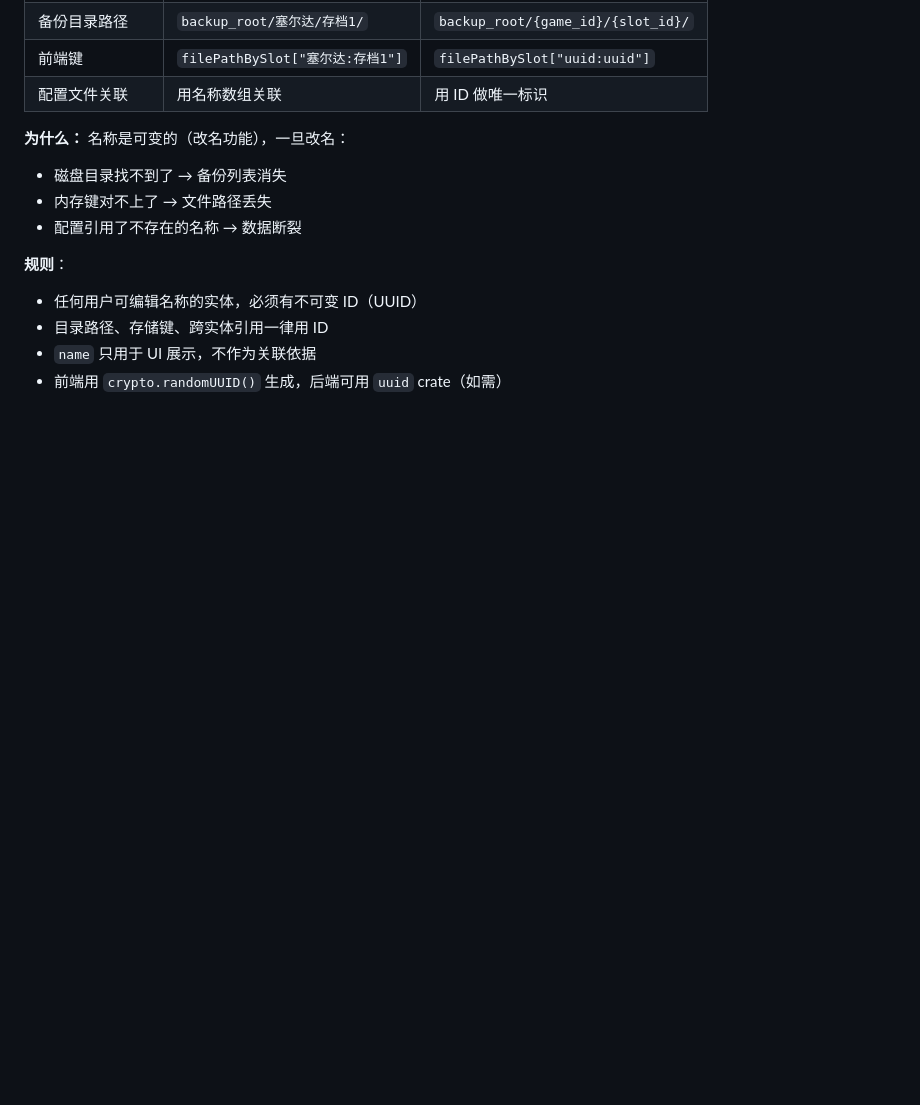
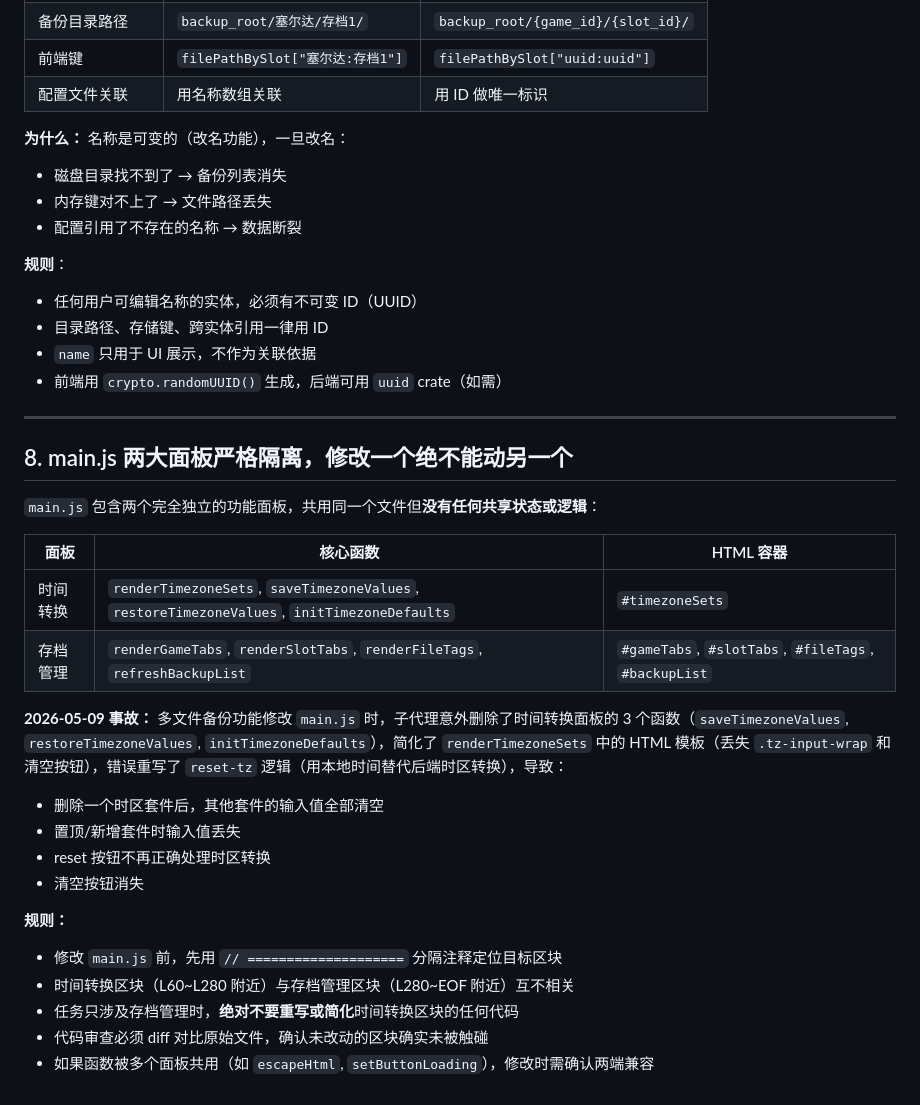
Before and after one commit to super-dakubo/hrbTools, a Markdown page: docs/LESSONS.md, the part around the change. GitHub-like rendering; blank space fills up the shorter version.

```diff
--- a/docs/LESSONS.md
+++ b/docs/LESSONS.md
@@ -91,3 +91,27 @@ chrono 的 `DateTime::timestamp()` 返回**秒**，`timestamp_millis()` 返回**
 - 目录路径、存储键、跨实体引用一律用 ID
 - `name` 只用于 UI 展示，不作为关联依据
 - 前端用 `crypto.randomUUID()` 生成，后端可用 `uuid` crate（如需）
+
+---
+
+## 8. main.js 两大面板严格隔离，修改一个绝不能动另一个
+
+`main.js` 包含两个完全独立的功能面板，共用同一个文件但**没有任何共享状态或逻辑**：
+
+| 面板 | 核心函数 | HTML 容器 |
+|------|---------|----------|
+| 时间转换 | `renderTimezoneSets`, `saveTimezoneValues`, `restoreTimezoneValues`, `initTimezoneDefaults` | `#timezoneSets` |
+| 存档管理 | `renderGameTabs`, `renderSlotTabs`, `renderFileTags`, `refreshBackupList` | `#gameTabs`, `#slotTabs`, `#fileTags`, `#backupList` |
+
+**2026-05-09 事故：** 多文件备份功能修改 `main.js` 时，子代理意外删除了时间转换面板的 3 个函数（`saveTimezoneValues`, `restoreTimezoneValues`, `initTimezoneDefaults`），简化了 `renderTimezoneSets` 中的 HTML 模板（丢失 `.tz-input-wrap` 和清空按钮），错误重写了 `reset-tz` 逻辑（用本地时间替代后端时区转换），导致：
+- 删除一个时区套件后，其他套件的输入值全部清空
+- 置顶/新增套件时输入值丢失
+- reset 按钮不再正确处理时区转换
+- 清空按钮消失
+
+**规则：**
+- 修改 `main.js` 前，先用 `// ====================` 分隔注释定位目标区块
+- 时间转换区块（L60~L280 附近）与存档管理区块（L280~EOF 附近）互不相关
+- 任务只涉及存档管理时，**绝对不要重写或简化**时间转换区块的任何代码
+- 代码审查必须 diff 对比原始文件，确认未改动的区块确实未被触碰
+- 如果函数被多个面板共用（如 `escapeHtml`, `setButtonLoading`），修改时需确认两端兼容
```
Also changed, not shown: CLAUDE.md (+13 -10 lines).
